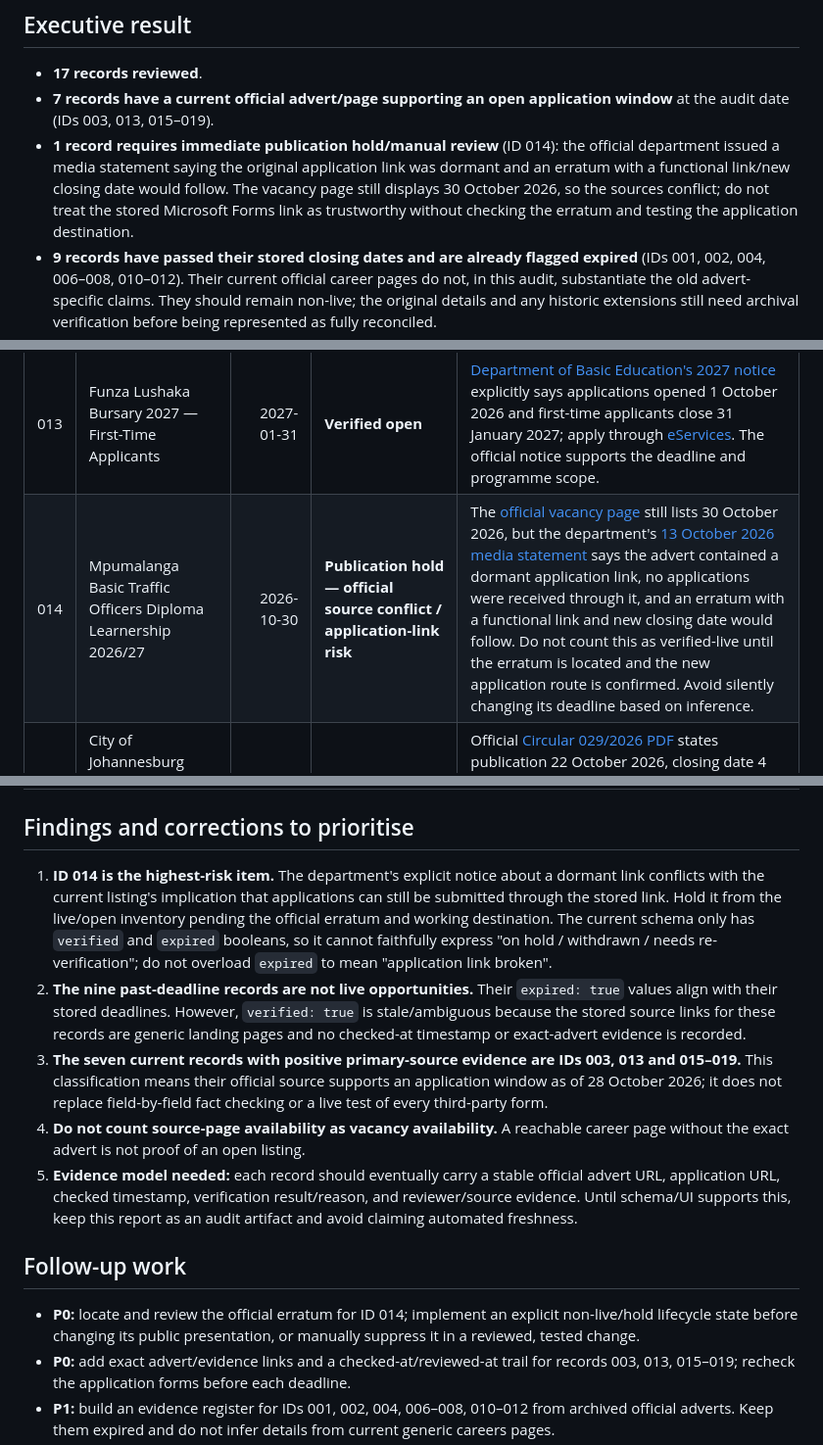
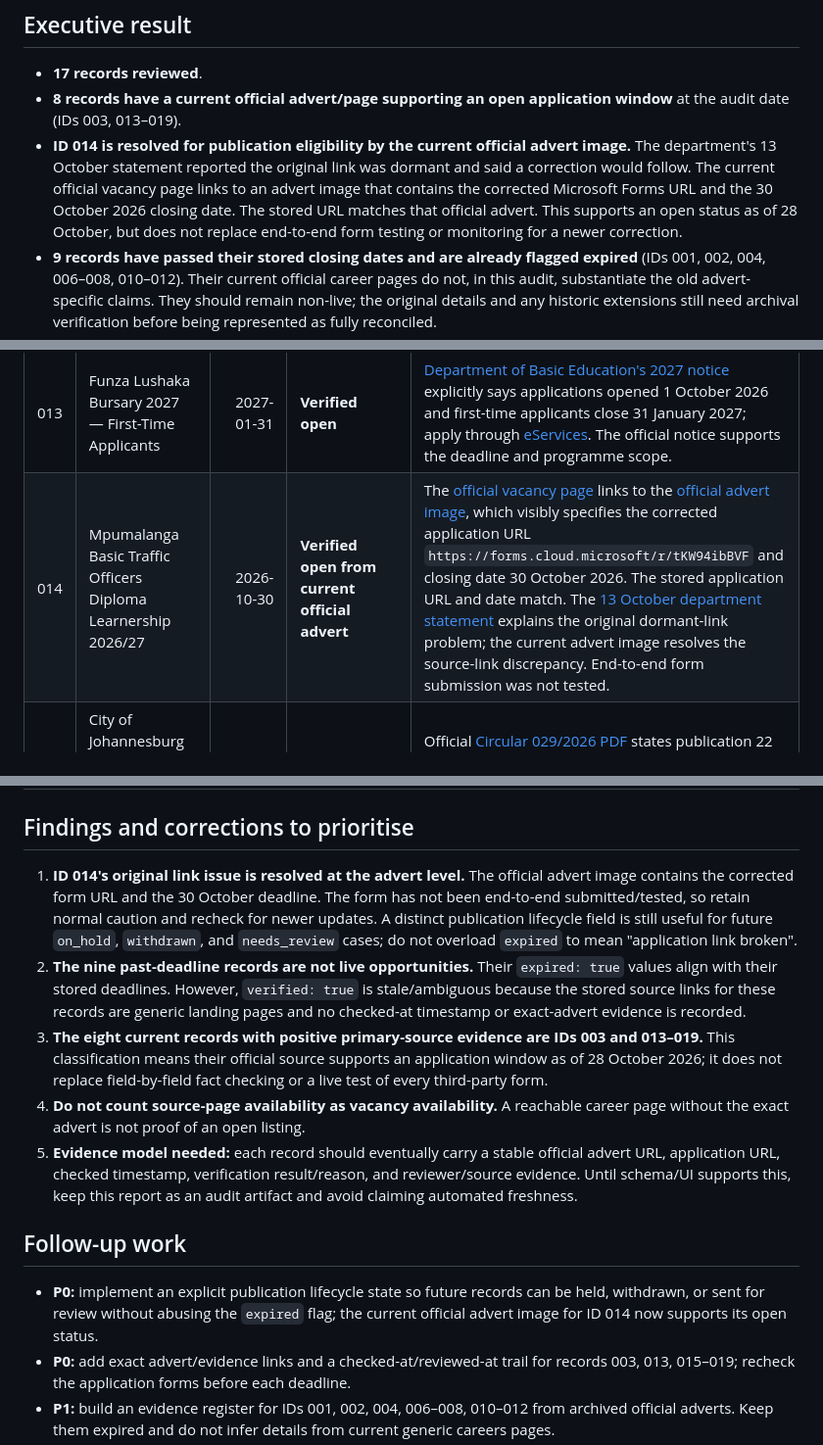
Before and after one commit to Ituthema/seta-careers-platform, a Markdown page: docs/audits/2026-10-28-published-inventory-reconciliation.md, 3 parts joined by grey strips. Shown at 98% size. GitHub-like rendering.

Commit message:
docs: update traffic learnership evidence from official advert

```diff
--- a/docs/audits/2026-10-28-published-inventory-reconciliation.md
+++ b/docs/audits/2026-10-28-published-inventory-reconciliation.md
@@ -8,8 +8,8 @@
 ## Executive result
 
 - **17 records reviewed**.
-- **7 records have a current official advert/page supporting an open application window** at the audit date (IDs 003, 013, 015–019).
-- **1 record requires immediate publication hold/manual review** (ID 014): the official department issued a media statement saying the original application link was dormant and an erratum with a functional link/new closing date would follow. The vacancy page still displays 30 October 2026, so the sources conflict; do not treat the stored Microsoft Forms link as trustworthy without checking the erratum and testing the application destination.
+- **8 records have a current official advert/page supporting an open application window** at the audit date (IDs 003, 013–019).
+- **ID 014 is resolved for publication eligibility by the current official advert image.** The department's 13 October statement reported the original link was dormant and said a correction would follow. The current official vacancy page links to an advert image that contains the corrected Microsoft Forms URL and the 30 October 2026 closing date. The stored URL matches that official advert. This supports an open status as of 28 October, but does not replace end-to-end form testing or monitoring for a newer correction.
 - **9 records have passed their stored closing dates and are already flagged expired** (IDs 001, 002, 004, 006–008, 010–012). Their current official career pages do not, in this audit, substantiate the old advert-specific claims. They should remain non-live; the original details and any historic extensions still need archival verification before being represented as fully reconciled.
 - The dataset's `verified: true` field is not, by itself, current evidence. It does not encode when or what was verified. Several old records point only to generic careers pages rather than the exact advert.
 
@@ -30,7 +30,7 @@ This is an evidence-based first reconciliation, not a claim that every historica
 | 011 | Standard Bank YES Programme Internship 2026 | 2026-09-30 | **Past deadline; historic advert not reverified** | Stored [Standard Bank careers page](https://www.standardbank.co.za/careers) is generic and does not substantiate this exact YES placement or R6,500/month stipend. Keep expired/non-live; exact advert required. |
 | 012 | Capitec Bank Branch Learnership 2026 | 2026-09-30 | **Past deadline; historic advert not reverified** | Stored [Capitec careers page](https://www.capitecbank.co.za/careers) does not substantiate this exact intake or R4,000/month stipend. Keep expired/non-live; exact advert required. |
 | 013 | Funza Lushaka Bursary 2027 — First-Time Applicants | 2027-01-31 | **Verified open** | [Department of Basic Education's 2027 notice](https://www.education.gov.za/ArchivedDocuments/ArchivedArticles/2027FunzaLushakaBursaryProgramme.aspx) explicitly says applications opened 1 October 2026 and first-time applicants close 31 January 2027; apply through [eServices](https://www.eservices.gov.za/). The official notice supports the deadline and programme scope. |
-| 014 | Mpumalanga Basic Traffic Officers Diploma Learnership 2026/27 | 2026-10-30 | **Publication hold — official source conflict / application-link risk** | The [official vacancy page](https://www.mpg.gov.za/vacancies/traffic-learnership-department-community-safety-security-and-liaison) still lists 30 October 2026, but the department's [13 October 2026 media statement](https://www.mpg.gov.za/media/dcssl-advertised-posts-basic-traffic-officers-diploma-20262027) says the advert contained a dormant application link, no applications were received through it, and an erratum with a functional link and new closing date would follow. Do not count this as verified-live until the erratum is located and the new application route is confirmed. Avoid silently changing its deadline based on inference. |
+| 014 | Mpumalanga Basic Traffic Officers Diploma Learnership 2026/27 | 2026-10-30 | **Verified open from current official advert** | The [official vacancy page](https://www.mpg.gov.za/vacancies/traffic-learnership-department-community-safety-security-and-liaison) links to the [official advert image](https://www.mpg.gov.za/sites/default/files/vacancies/DCSSL-30102026.jpeg), which visibly specifies the corrected application URL `https://forms.cloud.microsoft/r/tKW94ibBVF` and closing date 30 October 2026. The stored application URL and date match. The [13 October department statement](https://www.mpg.gov.za/media/dcssl-advertised-posts-basic-traffic-officers-diploma-20262027) explains the original dormant-link problem; the current advert image resolves the source-link discrepancy. End-to-end form submission was not tested. |
 | 015 | City of Johannesburg Administration Officer Internship — Circular 029/2026 | 2026-11-04 | **Verified open** | Official [Circular 029/2026 PDF](https://joburg.org.za/work_/Documents/Vacancies-2026/Internship-029_2026_Admin-Officer_EISD.pdf) states publication 22 October 2026, closing date 4 November 2026, title, eligibility, and the same [online application form](https://share.hsforms.com/1qifX7lzWTm2xp9GwPEOeXA469tl). It is restricted to qualifying students in Johannesburg communities; retain that eligibility clearly. |
 | 016 | LH Marthinusen Apprenticeship — Johannesburg | 2026-11-15 | **Verified open** | [Official LH Marthinusen vacancies page](https://www.lhm.co.za/vacancies.html) lists Johannesburg apprenticeship applications closing 15 November 2026. The individual branch advert should remain the evidence/application target. |
 | 017 | LH Marthinusen Apprenticeship — Durban | 2026-11-15 | **Verified open** | [Official Durban apprenticeship advert](https://www.lhm.co.za/vacancies/Apprenticeship-Applications-DB.html) states publication 22 October and closing 15 November 2026; it specifies N2/NCV Level 4 and says not to submit multiple branch/trade applications. |
@@ -39,15 +39,15 @@ This is an evidence-based first reconciliation, not a claim that every historica
 
 ## Findings and corrections to prioritise
 
-1. **ID 014 is the highest-risk item.** The department's explicit notice about a dormant link conflicts with the current listing's implication that applications can still be submitted through the stored link. Hold it from the live/open inventory pending the official erratum and working destination. The current schema only has `verified` and `expired` booleans, so it cannot faithfully express "on hold / withdrawn / needs re-verification"; do not overload `expired` to mean "application link broken".
+1. **ID 014's original link issue is resolved at the advert level.** The official advert image contains the corrected form URL and the 30 October deadline. The form has not been end-to-end submitted/tested, so retain normal caution and recheck for newer updates. A distinct publication lifecycle field is still useful for future `on_hold`, `withdrawn`, and `needs_review` cases; do not overload `expired` to mean "application link broken".
 2. **The nine past-deadline records are not live opportunities.** Their `expired: true` values align with their stored deadlines. However, `verified: true` is stale/ambiguous because the stored source links for these records are generic landing pages and no checked-at timestamp or exact-advert evidence is recorded.
-3. **The seven current records with positive primary-source evidence are IDs 003, 013 and 015–019.** This classification means their official source supports an application window as of 28 October 2026; it does not replace field-by-field fact checking or a live test of every third-party form.
+3. **The eight current records with positive primary-source evidence are IDs 003 and 013–019.** This classification means their official source supports an application window as of 28 October 2026; it does not replace field-by-field fact checking or a live test of every third-party form.
 4. **Do not count source-page availability as vacancy availability.** A reachable career page without the exact advert is not proof of an open listing.
 5. **Evidence model needed:** each record should eventually carry a stable official advert URL, application URL, checked timestamp, verification result/reason, and reviewer/source evidence. Until schema/UI supports this, keep this report as an audit artifact and avoid claiming automated freshness.
 
 ## Follow-up work
 
-- **P0:** locate and review the official erratum for ID 014; implement an explicit non-live/hold lifecycle state before changing its public presentation, or manually suppress it in a reviewed, tested change.
+- **P0:** implement an explicit publication lifecycle state so future records can be held, withdrawn, or sent for review without abusing the `expired` flag; the current official advert image for ID 014 now supports its open status.
 - **P0:** add exact advert/evidence links and a checked-at/reviewed-at trail for records 003, 013, 015–019; recheck the application forms before each deadline.
 - **P1:** build an evidence register for IDs 001, 002, 004, 006–008, 010–012 from archived official adverts. Keep them expired and do not infer details from current generic careers pages.
 - **P1:** add lifecycle states that distinguish open, closing soon, closed/expired, withdrawn, duplicate, and needs manual verification; use the state consistently in UI, counts, static pages and sitemap.
```
